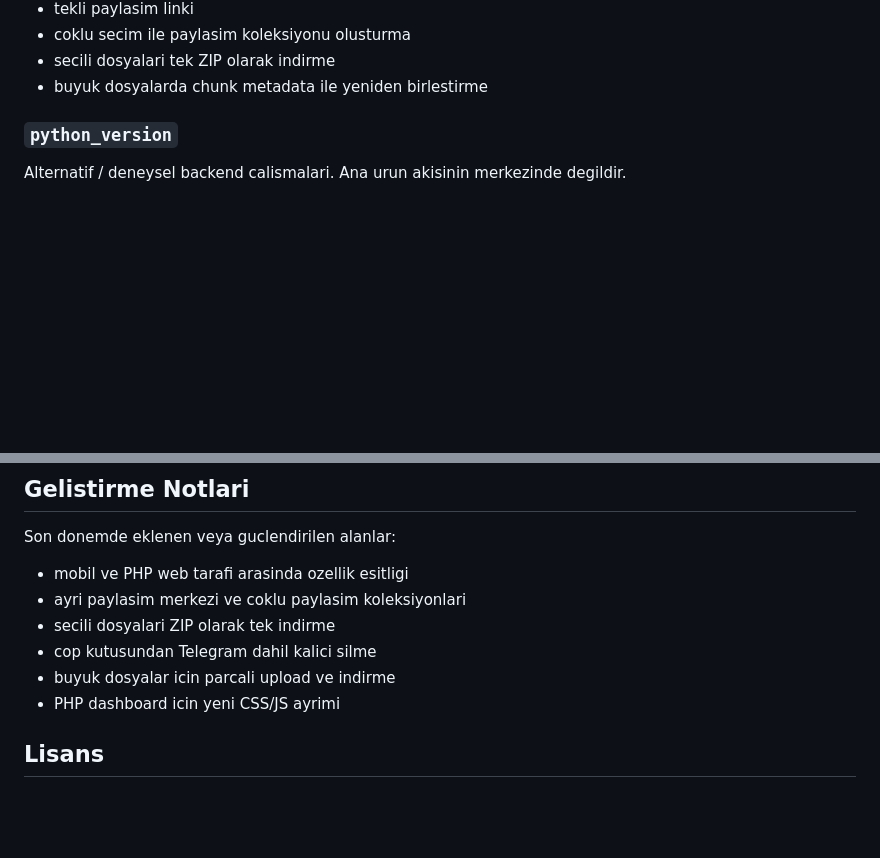
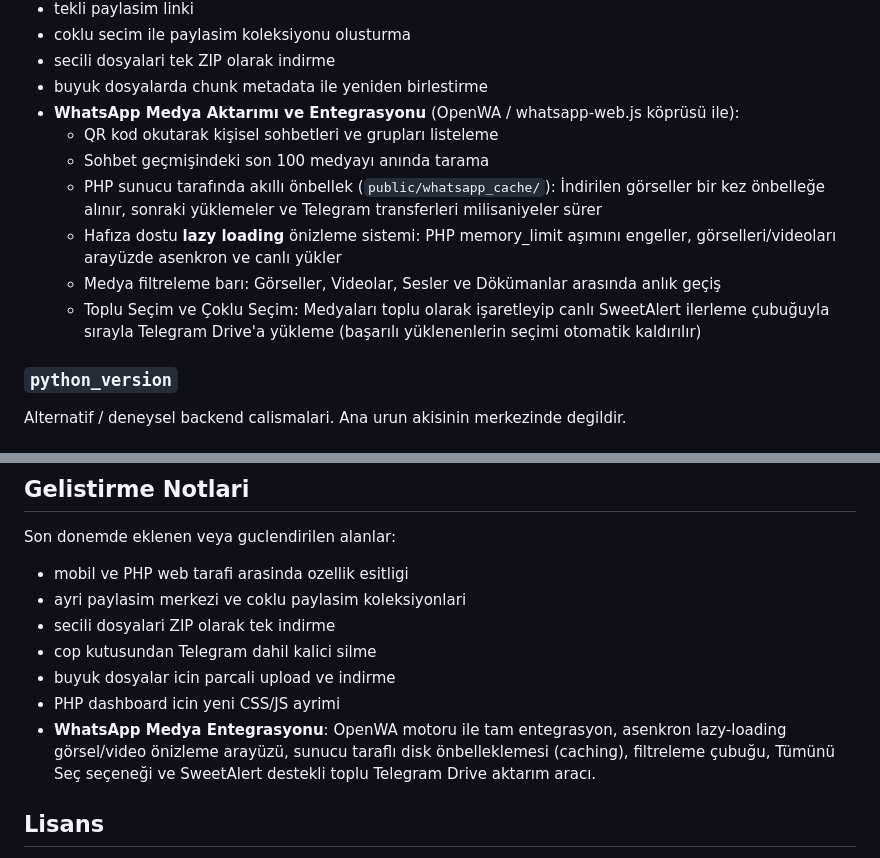
Before and after one commit to samkofte/telegram-drive-app, a Markdown page: README.md, 2 parts joined by grey strips. Rendered like a GitHub page; blank space fills up the shorter version.

Commit message:
Update README.md to document WhatsApp Media Integration features and optimizations

```diff
--- a/README.md
+++ b/README.md
@@ -58,6 +58,13 @@ Desteklenen yetenekler:
 - coklu secim ile paylasim koleksiyonu olusturma
 - secili dosyalari tek ZIP olarak indirme
 - buyuk dosyalarda chunk metadata ile yeniden birlestirme
+- **WhatsApp Medya Aktarımı ve Entegrasyonu** (OpenWA / whatsapp-web.js köprüsü ile):
+  - QR kod okutarak kişisel sohbetleri ve grupları listeleme
+  - Sohbet geçmişindeki son 100 medyayı anında tarama
+  - PHP sunucu tarafında akıllı önbellek (`public/whatsapp_cache/`): İndirilen görseller bir kez önbelleğe alınır, sonraki yüklemeler ve Telegram transferleri milisaniyeler sürer
+  - Hafıza dostu **lazy loading** önizleme sistemi: PHP memory_limit aşımını engeller, görselleri/videoları arayüzde asenkron ve canlı yükler
+  - Medya filtreleme barı: Görseller, Videolar, Sesler ve Dökümanlar arasında anlık geçiş
+  - Toplu Seçim ve Çoklu Seçim: Medyaları toplu olarak işaretleyip canlı SweetAlert ilerleme çubuğuyla sırayla Telegram Drive'a yükleme (başarılı yüklenenlerin seçimi otomatik kaldırılır)
 
 ### `python_version`
 
@@ -141,6 +148,7 @@ Son donemde eklenen veya guclendirilen alanlar:
 - cop kutusundan Telegram dahil kalici silme
 - buyuk dosyalar icin parcali upload ve indirme
 - PHP dashboard icin yeni CSS/JS ayrimi
+- **WhatsApp Medya Entegrasyonu**: OpenWA motoru ile tam entegrasyon, asenkron lazy-loading görsel/video önizleme arayüzü, sunucu taraflı disk önbelleklemesi (caching), filtreleme çubuğu, Tümünü Seç seçeneği ve SweetAlert destekli toplu Telegram Drive aktarım aracı.
 
 ## Lisans
 
```
